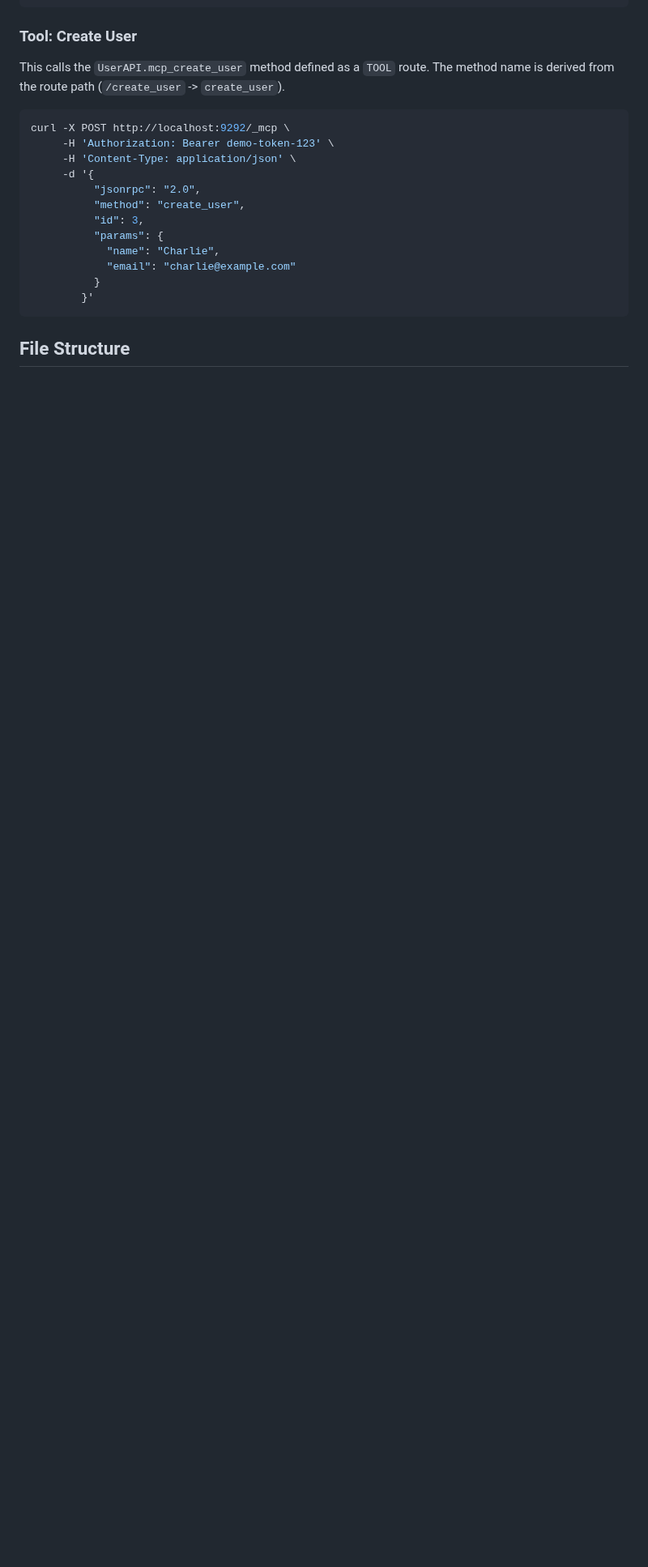
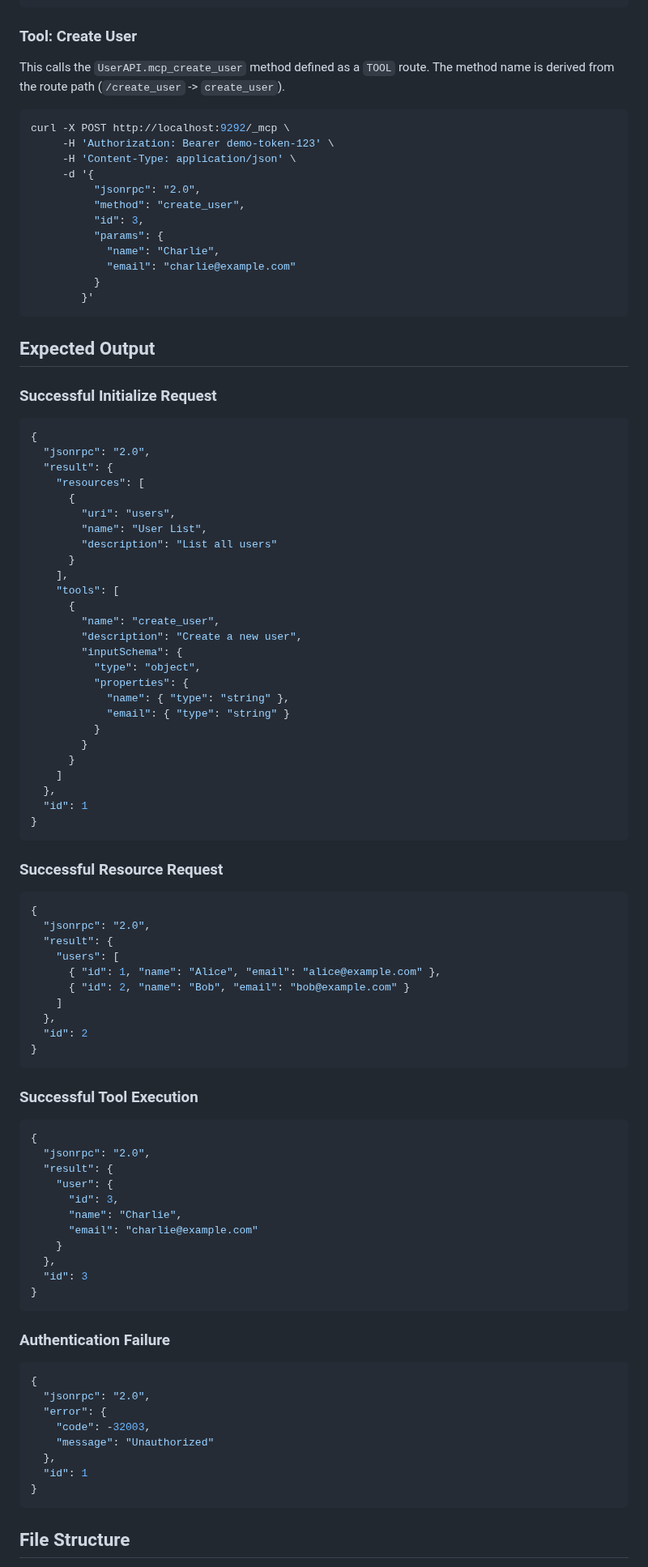
Before and after one commit to delano/otto, a Markdown page: examples/mcp_demo/README.md, the part around one of its changes. Shown at 81% size. Drawn GitHub-style; blank space fills up the shorter version.

````diff
--- a/examples/mcp_demo/README.md
+++ b/examples/mcp_demo/README.md
@@ -79,5 +119,78 @@ curl -X POST http://localhost:9292/_mcp \
         }'
 ```
 
+## Expected Output
+
+### Successful Initialize Request
+```json
+{
+  "jsonrpc": "2.0",
+  "result": {
+    "resources": [
+      {
+        "uri": "users",
+        "name": "User List",
+        "description": "List all users"
+      }
+    ],
+    "tools": [
+      {
+        "name": "create_user",
+        "description": "Create a new user",
+        "inputSchema": {
+          "type": "object",
+          "properties": {
+            "name": { "type": "string" },
+            "email": { "type": "string" }
+          }
+        }
+      }
+    ]
+  },
+  "id": 1
+}
+```
+
+### Successful Resource Request
+```json
+{
+  "jsonrpc": "2.0",
+  "result": {
+    "users": [
+      { "id": 1, "name": "Alice", "email": "alice@example.com" },
+      { "id": 2, "name": "Bob", "email": "bob@example.com" }
+    ]
+  },
+  "id": 2
+}
+```
+
+### Successful Tool Execution
+```json
+{
+  "jsonrpc": "2.0",
+  "result": {
+    "user": {
+      "id": 3,
+      "name": "Charlie",
+      "email": "charlie@example.com"
+    }
+  },
+  "id": 3
+}
+```
+
+### Authentication Failure
+```json
+{
+  "jsonrpc": "2.0",
+  "error": {
+    "code": -32003,
+    "message": "Unauthorized"
+  },
+  "id": 1
+}
+```
+
 ## File Structure
 
````
Also changed, not shown: other parts of examples/mcp_demo/README.md (+117 -27 lines).
